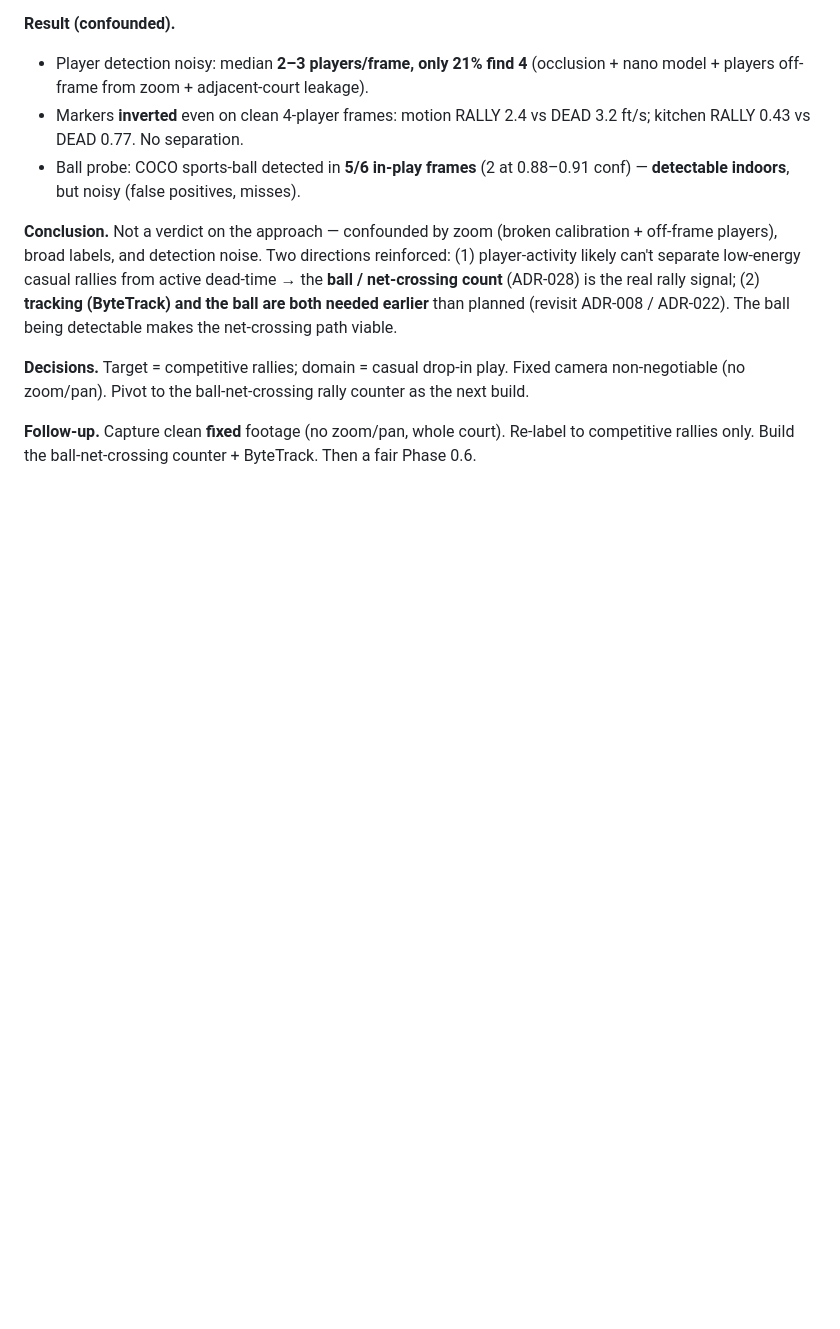
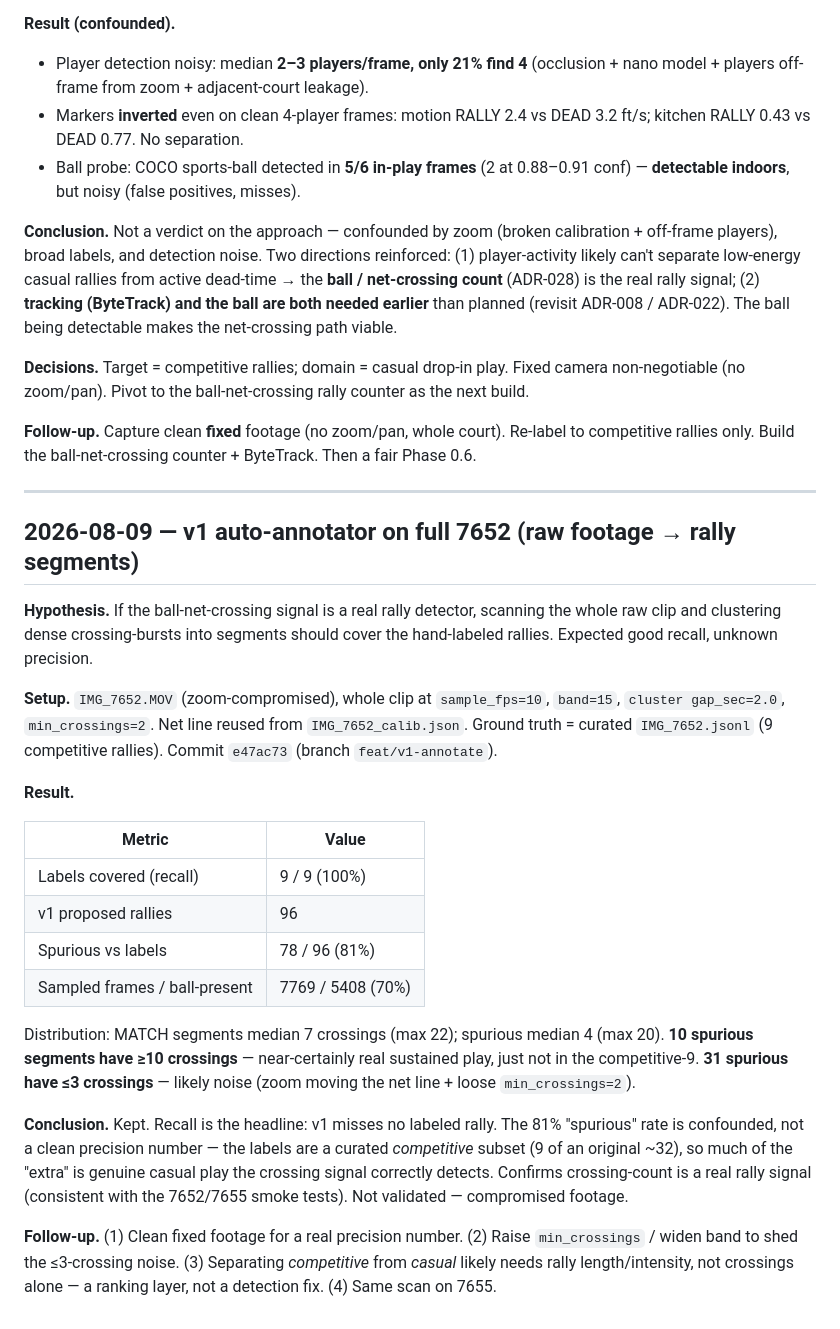
Before and after one commit to tonychu805/pic-vision, a Markdown page: EXPERIMENTS.md, the part around the change. GitHub-like rendering; blank space fills up the shorter version.

Commit message:
docs: log v1 auto-annotator full-clip run on 7652 (9/9 recall, 96 proposed)
Co-Authored-By: Claude Opus 4.8 <noreply@anthropic.com>

```diff
--- a/EXPERIMENTS.md
+++ b/EXPERIMENTS.md
@@ -142,3 +142,26 @@ The low-motion rally frames (n=25) turned out **not to be dinks** — players si
 **Decisions.** Target = competitive rallies; domain = casual drop-in play. Fixed camera non-negotiable (no zoom/pan). Pivot to the ball-net-crossing rally counter as the next build.
 
 **Follow-up.** Capture clean **fixed** footage (no zoom/pan, whole court). Re-label to competitive rallies only. Build the ball-net-crossing counter + ByteTrack. Then a fair Phase 0.6.
+
+---
+
+## 2026-08-09 — v1 auto-annotator on full 7652 (raw footage → rally segments)
+
+**Hypothesis.** If the ball-net-crossing signal is a real rally detector, scanning the whole raw clip and clustering dense crossing-bursts into segments should cover the hand-labeled rallies. Expected good recall, unknown precision.
+
+**Setup.** `IMG_7652.MOV` (zoom-compromised), whole clip at `sample_fps=10`, `band=15`, `cluster gap_sec=2.0`, `min_crossings=2`. Net line reused from `IMG_7652_calib.json`. Ground truth = curated `IMG_7652.jsonl` (9 competitive rallies). Commit `e47ac73` (branch `feat/v1-annotate`).
+
+**Result.**
+
+| Metric | Value |
+|---|---|
+| Labels covered (recall) | 9 / 9 (100%) |
+| v1 proposed rallies | 96 |
+| Spurious vs labels | 78 / 96 (81%) |
+| Sampled frames / ball-present | 7769 / 5408 (70%) |
+
+Distribution: MATCH segments median 7 crossings (max 22); spurious median 4 (max 20). **10 spurious segments have ≥10 crossings** — near-certainly real sustained play, just not in the competitive-9. **31 spurious have ≤3 crossings** — likely noise (zoom moving the net line + loose `min_crossings=2`).
+
+**Conclusion.** Kept. Recall is the headline: v1 misses no labeled rally. The 81% "spurious" rate is confounded, not a clean precision number — the labels are a curated *competitive* subset (9 of an original ~32), so much of the "extra" is genuine casual play the crossing signal correctly detects. Confirms crossing-count is a real rally signal (consistent with the 7652/7655 smoke tests). Not validated — compromised footage.
+
+**Follow-up.** (1) Clean fixed footage for a real precision number. (2) Raise `min_crossings` / widen band to shed the ≤3-crossing noise. (3) Separating *competitive* from *casual* likely needs rally length/intensity, not crossings alone — a ranking layer, not a detection fix. (4) Same scan on 7655.
```
Also changed, not shown: PROGRESS.md (+6 -0 lines).
